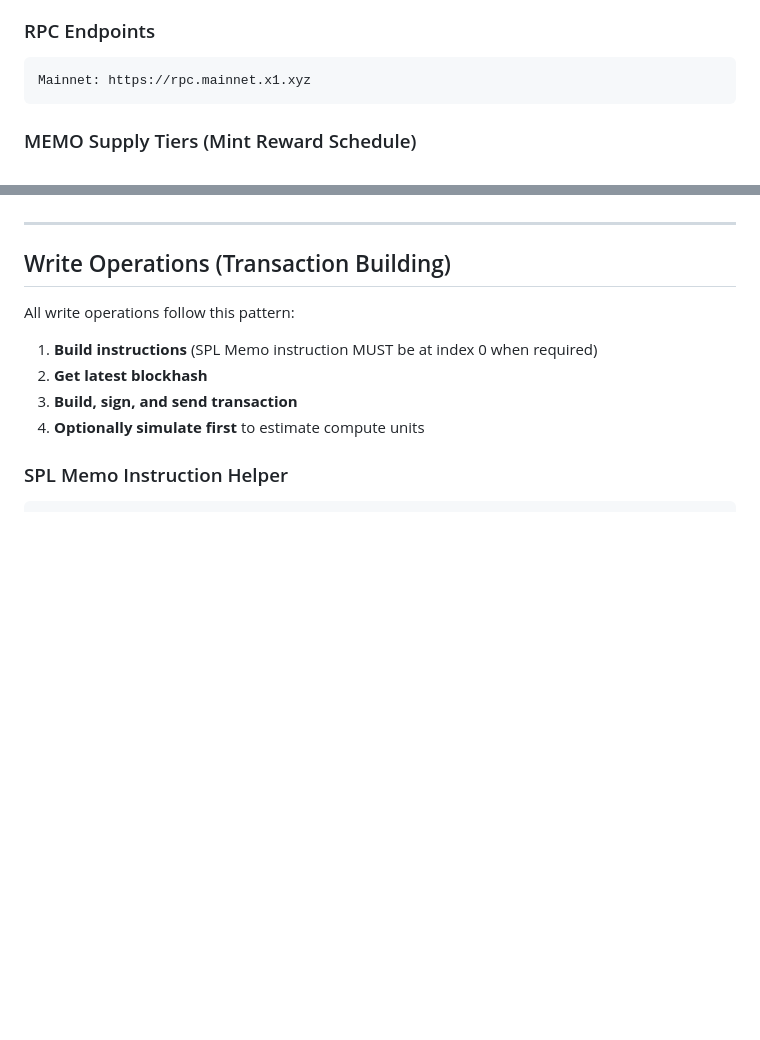
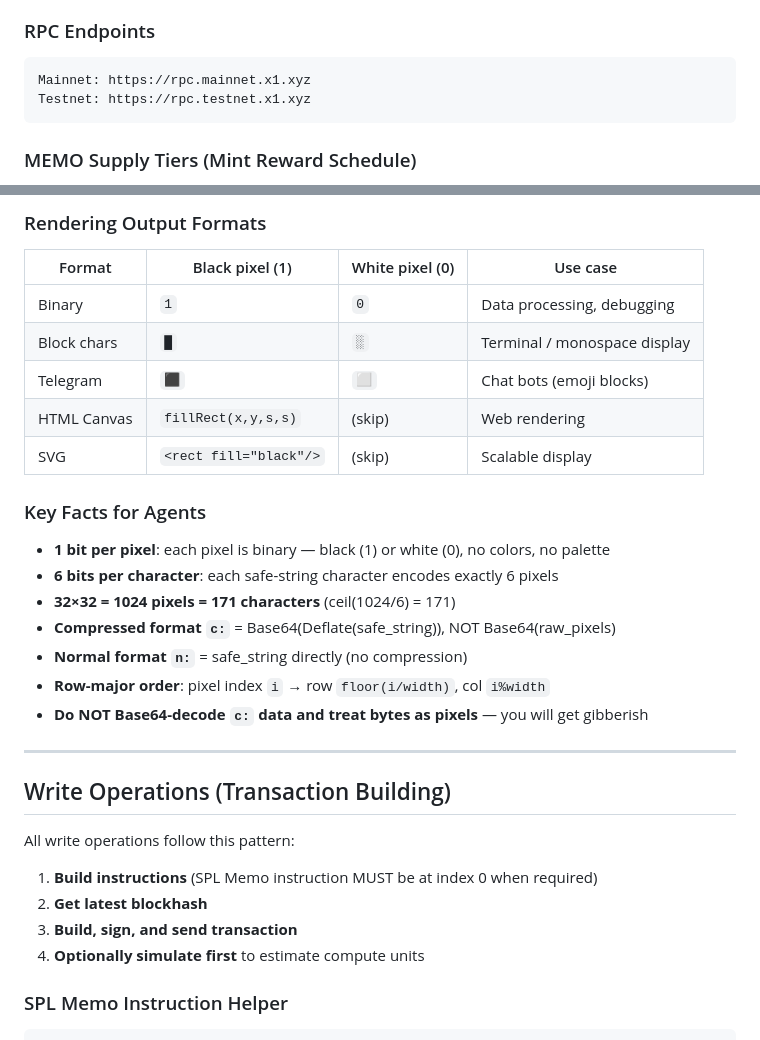
Before and after one commit to xenartist/memo-app, a Markdown page: dist/SKILL.md, 2 parts joined by grey strips. GitHub-like rendering; blank space fills up the shorter version.

````diff
--- a/dist/SKILL.md
+++ b/dist/SKILL.md
@@ -56,6 +56,7 @@ const INSTRUCTIONS_SYSVAR = new PublicKey('Sysvar1nstructions1111111111111111111
 
 ```
 Mainnet: https://rpc.mainnet.x1.xyz
+Testnet: https://rpc.testnet.x1.xyz
 ```
 
 ### MEMO Supply Tiers (Mint Reward Schedule)
@@ -1259,3 +1390,22 @@ const imageString = encodePixelArt(grid, 32, 32);
+### Rendering Output Formats
+
+| Format | Black pixel (1) | White pixel (0) | Use case |
+|---|---|---|---|
+| Binary | `1` | `0` | Data processing, debugging |
+| Block chars | `█` | `░` | Terminal / monospace display |
+| Telegram | `⬛` | `⬜` | Chat bots (emoji blocks) |
+| HTML Canvas | `fillRect(x,y,s,s)` | (skip) | Web rendering |
+| SVG | `<rect fill="black"/>` | (skip) | Scalable display |
+
+### Key Facts for Agents
+
+- **1 bit per pixel**: each pixel is binary — black (1) or white (0), no colors, no palette
+- **6 bits per character**: each safe-string character encodes exactly 6 pixels
+- **32×32 = 1024 pixels = 171 characters** (ceil(1024/6) = 171)
+- **Compressed format `c:`** = Base64(Deflate(safe_string)), NOT Base64(raw_pixels)
+- **Normal format `n:`** = safe_string directly (no compression)
+- **Row-major order**: pixel index `i` → row `floor(i/width)`, col `i%width`
+- **Do NOT Base64-decode `c:` data and treat bytes as pixels** — you will get gibberish
 
 ---
 
````
Also changed, not shown: other parts of dist/SKILL.md (+148 -18 lines).
